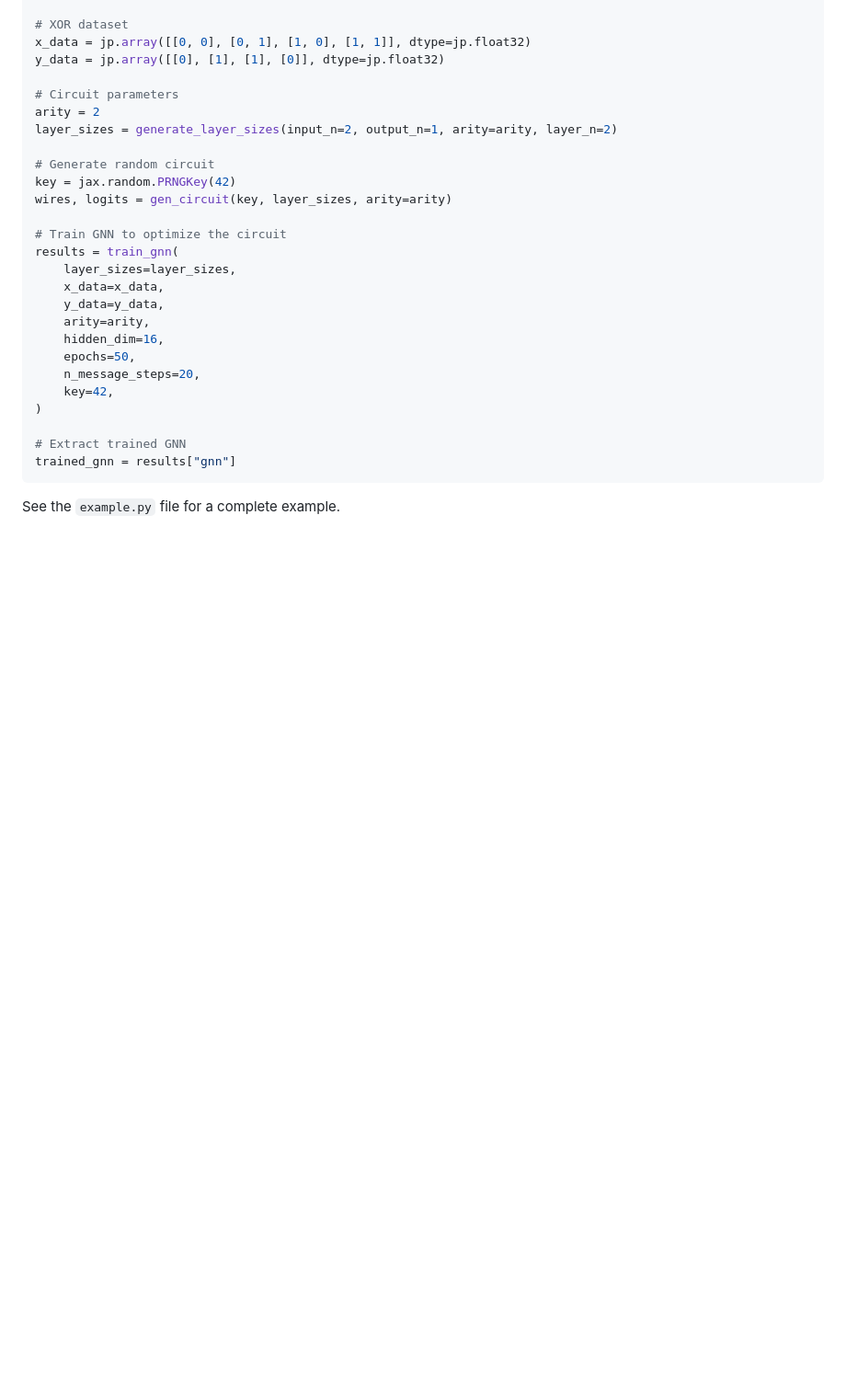
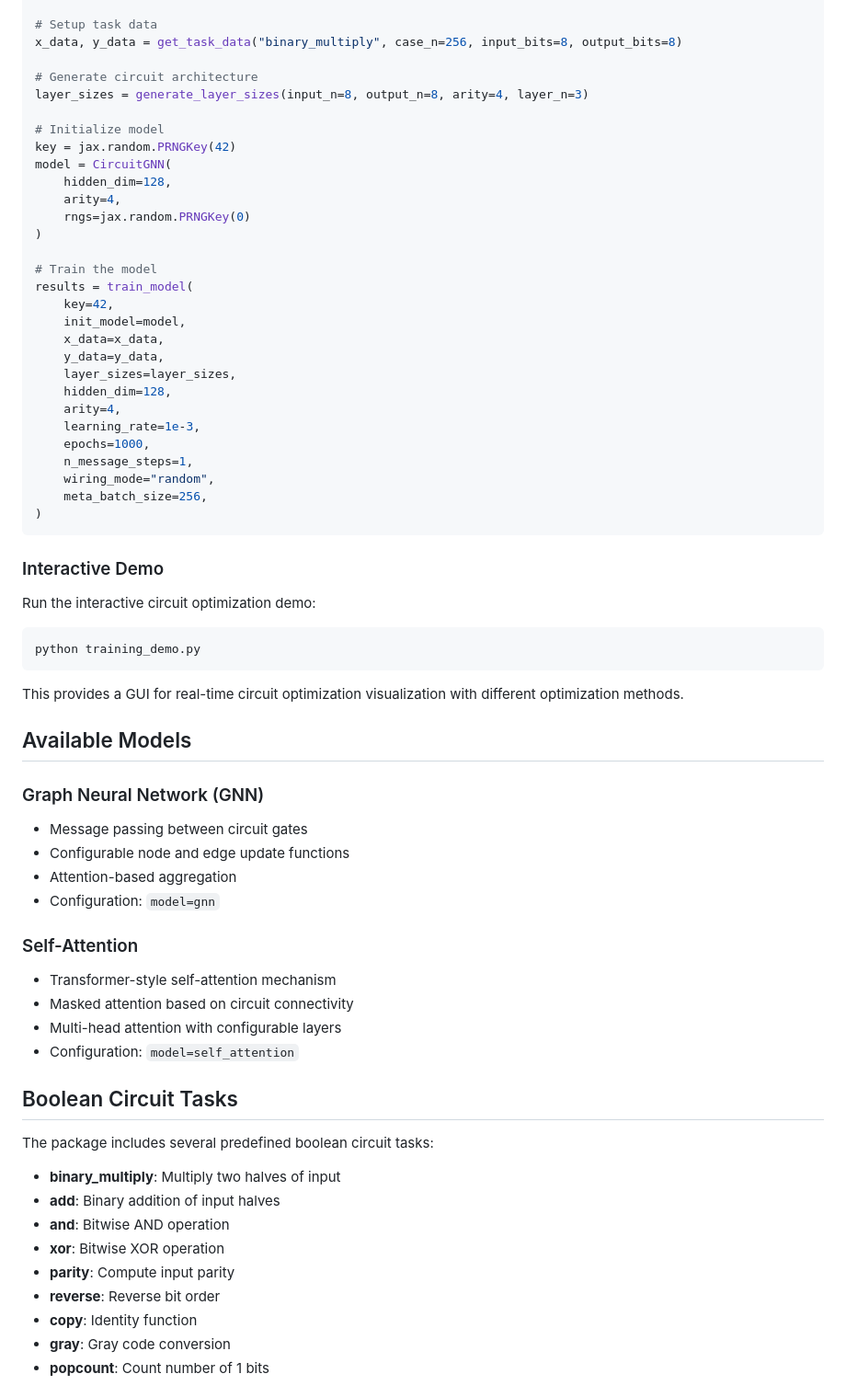
Before and after one commit to GabrielBena/boolean_nca_cc, a Markdown page: README.md, the part around the change printed below. Shown: that part at 92% size. GitHub-like rendering; blank space fills up the shorter version.

````diff
--- a/README.md
+++ b/README.md
@@ -48,30 +83,70 @@ from model import gen_circuit, generate_layer_sizes
 
-# XOR dataset
-x_data = jp.array([[0, 0], [0, 1], [1, 0], [1, 1]], dtype=jp.float32)
-y_data = jp.array([[0], [1], [1], [0]], dtype=jp.float32)
+# Setup task data
+x_data, y_data = get_task_data("binary_multiply", case_n=256, input_bits=8, output_bits=8)
 
-# Circuit parameters
-arity = 2
-layer_sizes = generate_layer_sizes(input_n=2, output_n=1, arity=arity, layer_n=2)
+# Generate circuit architecture
+layer_sizes = generate_layer_sizes(input_n=8, output_n=8, arity=4, layer_n=3)
 
-# Generate random circuit
+# Initialize model
 key = jax.random.PRNGKey(42)
-wires, logits = gen_circuit(key, layer_sizes, arity=arity)
+model = CircuitGNN(
+    hidden_dim=128,
+    arity=4,
+    rngs=jax.random.PRNGKey(0)
+)
 
-# Train GNN to optimize the circuit
-results = train_gnn(
-    layer_sizes=layer_sizes,
+# Train the model
+results = train_model(
+    key=42,
+    init_model=model,
     x_data=x_data,
     y_data=y_data,
-    arity=arity,
-    hidden_dim=16,
-    epochs=50,
-    n_message_steps=20,
-    key=42,
+    layer_sizes=layer_sizes,
+    hidden_dim=128,
+    arity=4,
+    learning_rate=1e-3,
+    epochs=1000,
+    n_message_steps=1,
+    wiring_mode="random",
+    meta_batch_size=256,
 )
-
-# Extract trained GNN
-trained_gnn = results["gnn"]
 ```
 
-See the `example.py` file for a complete example.
+### Interactive Demo
+
+Run the interactive circuit optimization demo:
+
+```python
+python training_demo.py
+```
+
+This provides a GUI for real-time circuit optimization visualization with different optimization methods.
+
+## Available Models
+
+### Graph Neural Network (GNN)
+- Message passing between circuit gates
+- Configurable node and edge update functions
+- Attention-based aggregation
+- Configuration: `model=gnn`
+
+### Self-Attention
+- Transformer-style self-attention mechanism
+- Masked attention based on circuit connectivity
+- Multi-head attention with configurable layers
+- Configuration: `model=self_attention`
+
+## Boolean Circuit Tasks
+
+The package includes several predefined boolean circuit tasks:
+
+- **binary_multiply**: Multiply two halves of input
+- **add**: Binary addition of input halves
+- **and**: Bitwise AND operation
+- **xor**: Bitwise XOR operation
+- **parity**: Compute input parity
+- **reverse**: Reverse bit order
+- **copy**: Identity function
+- **gray**: Gray code conversion
+- **popcount**: Count number of 1 bits
+
````
Also changed, not shown: other parts of README.md (+147 -44 lines).
